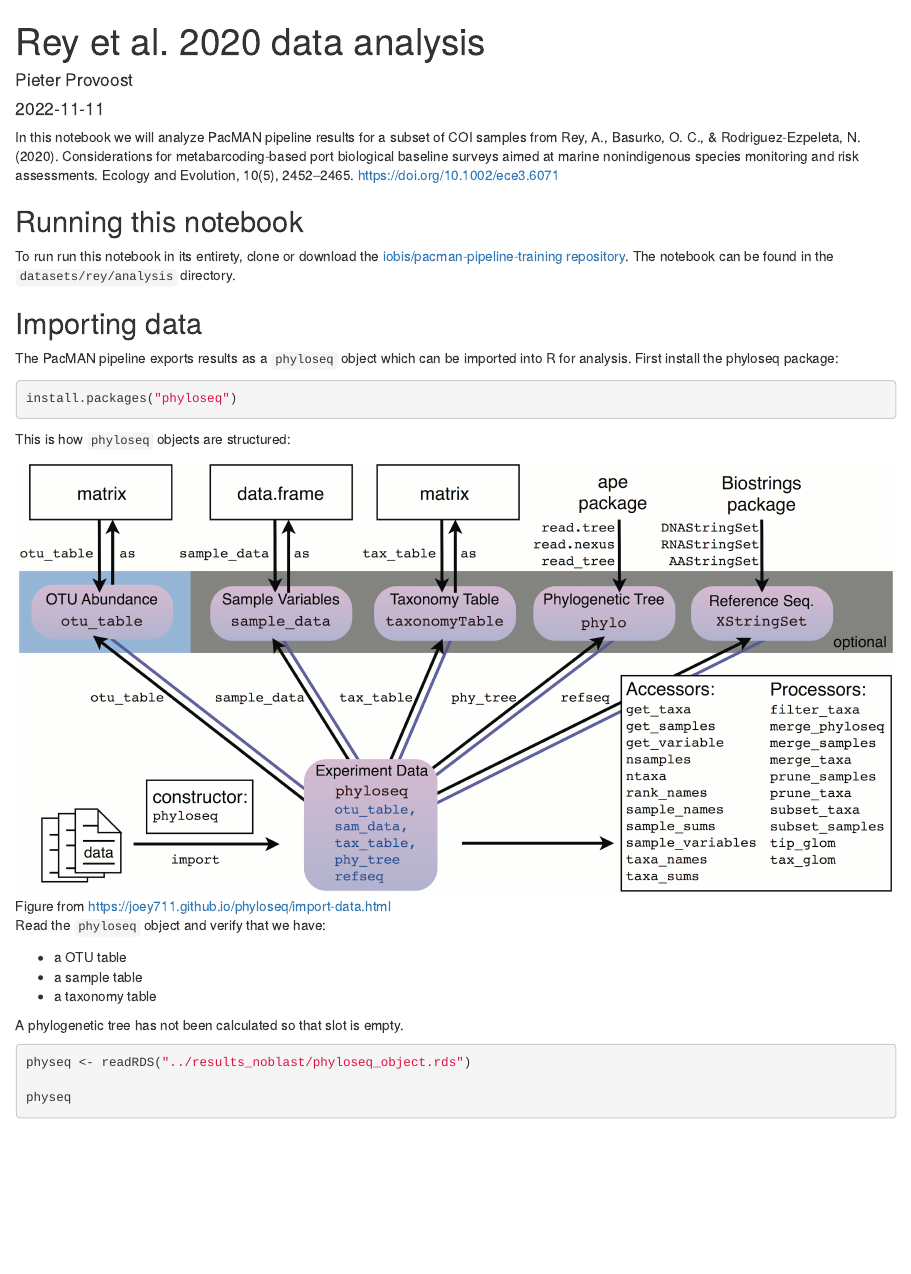
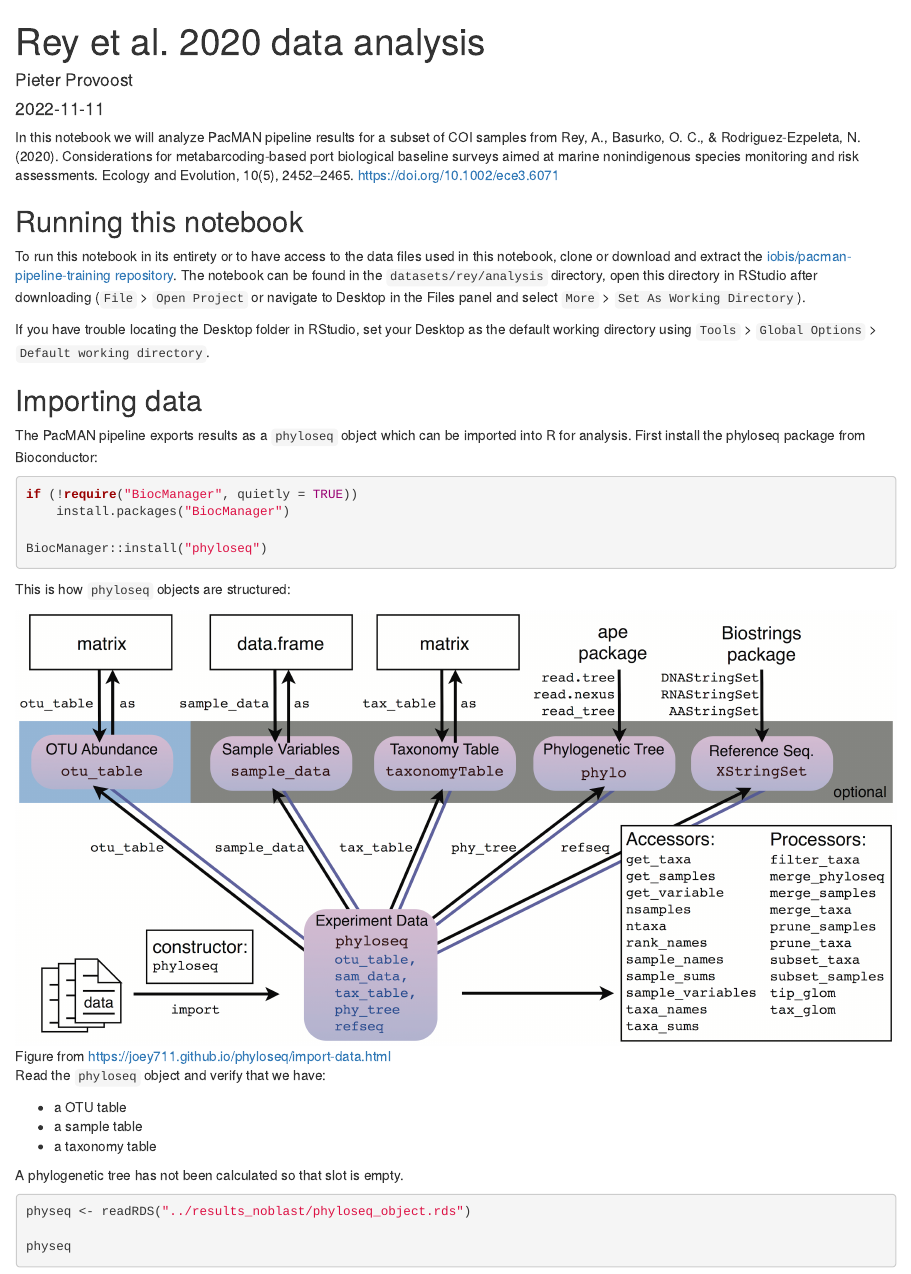
Before and after one commit to iobis/pacman-pipeline-training, an R Markdown document (datasets/rey/analysis/index.Rmd): the page in a window 1100 px wide, from its top. Rendered offline with R 4.5, knitr and Pandoc, with nearby package versions; some code elsewhere in the file could not run offline.

Commit message:
data analysis updates

````diff
--- a/datasets/rey/analysis/index.Rmd
+++ b/datasets/rey/analysis/index.Rmd
@@ -26,14 +26,19 @@ In this notebook we will analyze PacMAN pipeline results for a subset of COI sam
 
 ## Running this notebook
 
-To run run this notebook in its entirety, clone or download the [iobis/pacman-pipeline-training repository](https://github.com/iobis/pacman-pipeline-training). The notebook can be found in the `datasets/rey/analysis` directory.
+To run this notebook in its entirety or to have access to the data files used in this notebook, clone or download and extract the [iobis/pacman-pipeline-training repository](https://github.com/iobis/pacman-pipeline-training). The notebook can be found in the `datasets/rey/analysis` directory, open this directory in RStudio after downloading (`File` > `Open Project` or navigate to Desktop in the Files panel and select `More` > `Set As Working Directory`).
+
+If you have trouble locating the Desktop folder in RStudio, set your Desktop as the default working directory using `Tools` > `Global Options` > `Default working directory`.
 
 ## Importing data
 
-The PacMAN pipeline exports results as a `phyloseq` object which can be imported into R for analysis. First install the phyloseq package:
+The PacMAN pipeline exports results as a `phyloseq` object which can be imported into R for analysis. First install the phyloseq package from Bioconductor:
 
 ```{r message=FALSE, warning=FALSE, eval=FALSE}
-install.packages("phyloseq")
+if (!require("BiocManager", quietly = TRUE))
+    install.packages("BiocManager")
+
+BiocManager::install("phyloseq")
 ```
 
 This is how `phyloseq` objects are structured:
````
